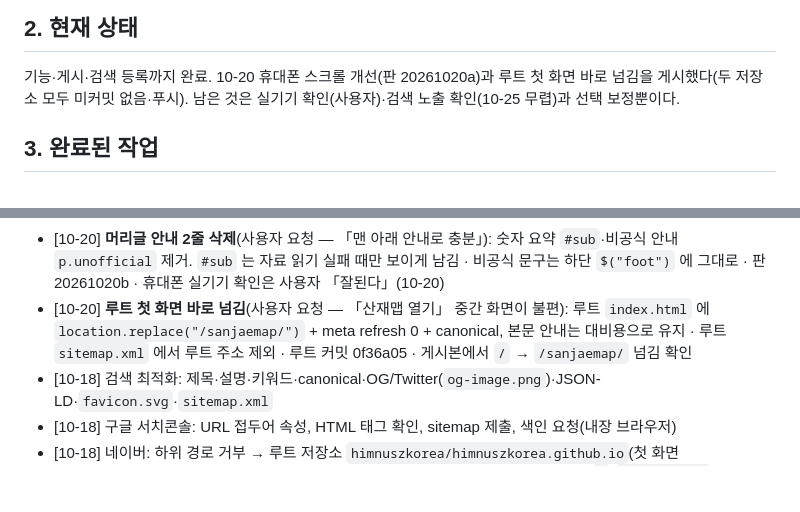
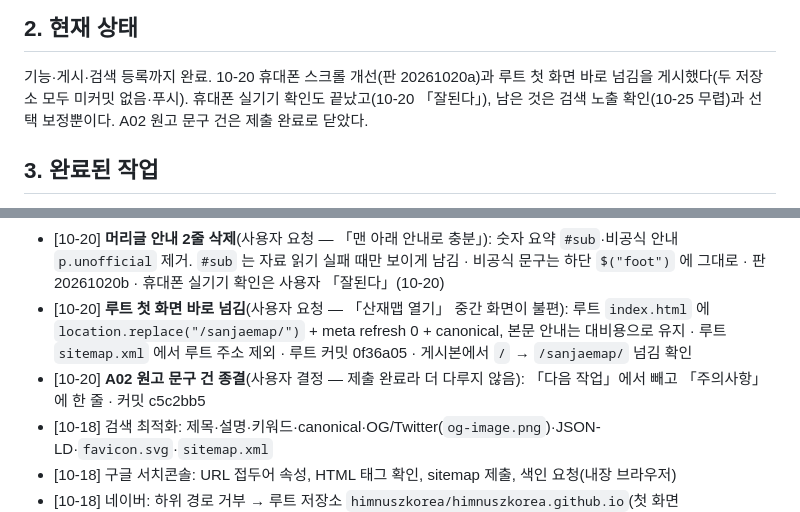
Before and after one commit to himnuszkorea/sanjaemap, a Markdown page: SESSION_SUMMARY.md, 2 parts joined by grey strips. GitHub-like rendering; blank space fills up the shorter version.

Commit message:
인계서 갱신: 10-20 세션 마감
Co-Authored-By: Claude Opus 5.5 <noreply@anthropic.com>

```diff
--- a/SESSION_SUMMARY.md
+++ b/SESSION_SUMMARY.md
@@ -7,7 +7,7 @@
 
 ## 2. 현재 상태
 기능·게시·검색 등록까지 완료. 10-20 휴대폰 스크롤 개선(판 20261020a)과 루트 첫 화면 바로 넘김을 게시했다(두 저장소 모두 미커밋 없음·푸시).
-남은 것은 실기기 확인(사용자)·검색 노출 확인(10-25 무렵)과 선택 보정뿐이다.
+휴대폰 실기기 확인도 끝났고(10-20 「잘된다」), 남은 것은 검색 노출 확인(10-25 무렵)과 선택 보정뿐이다. A02 원고 문구 건은 제출 완료로 닫았다.
 
 ## 3. 완료된 작업
 - [10-18] CSV 수집·`tools/build_data.py`(브이월드 지오코딩 + 장소 검색 보완) → 좌표 6,730/6,742, 위치 미확인 12곳(옛 지번·리·반 주소)
@@ -19,6 +19,7 @@
 - [10-20] **휴대폰 스크롤 개선**(폭 ≤760px만): 지도 한 손가락 끌기 끔(`map.dragging.disable()` → touch-action pan-x pan-y, 한 손가락=페이지 스크롤·두 손가락=지도, 한 손가락 터치 시 안내 1.5초 `#mapHint`) · 떠 있는 버튼 `#jump`(지도 화면 밖이면 「▲ 지도·검색」, 목록에서 기관을 눌러 올라오면 「▼ 목록으로」) · 판 20261020a · 커밋 94e5ec7. 실기기 두 손가락 조작은 사용자 확인 대기
 - [10-20] **머리글 안내 2줄 삭제**(사용자 요청 — 「맨 아래 안내로 충분」): 숫자 요약 `#sub`·비공식 안내 `p.unofficial` 제거. `#sub` 는 자료 읽기 실패 때만 보이게 남김 · 비공식 문구는 하단 `$("foot")` 에 그대로 · 판 20261020b · 휴대폰 실기기 확인은 사용자 「잘된다」(10-20)
 - [10-20] **루트 첫 화면 바로 넘김**(사용자 요청 — 「산재맵 열기」 중간 화면이 불편): 루트 `index.html` 에 `location.replace("/sanjaemap/")` + meta refresh 0 + canonical, 본문 안내는 대비용으로 유지 · 루트 `sitemap.xml` 에서 루트 주소 제외 · 루트 커밋 0f36a05 · 게시본에서 `/` → `/sanjaemap/` 넘김 확인
+- [10-20] **A02 원고 문구 건 종결**(사용자 결정 — 제출 완료라 더 다루지 않음): 「다음 작업」에서 빼고 「주의사항」에 한 줄 · 커밋 c5c2bb5
 - [10-18] 검색 최적화: 제목·설명·키워드·canonical·OG/Twitter(`og-image.png`)·JSON-LD·`favicon.svg`·`sitemap.xml`
 - [10-18] 구글 서치콘솔: URL 접두어 속성, HTML 태그 확인, sitemap 제출, 색인 요청(내장 브라우저)
 - [10-18] 네이버: 하위 경로 거부 → 루트 저장소 `himnuszkorea/himnuszkorea.github.io`(첫 화면·robots.txt·sitemap.xml) 신설, 태그 확인(보안문자는 사용자), 사이트맵 2개·수집 요청 `/`·`/sanjaemap/`(Aside)
```
Also changed, not shown: other parts of SESSION_SUMMARY.md (+1 -1 lines).
